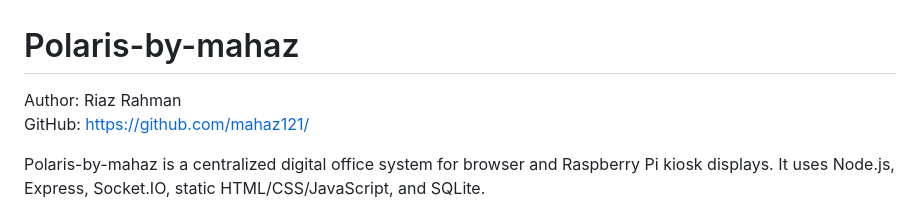
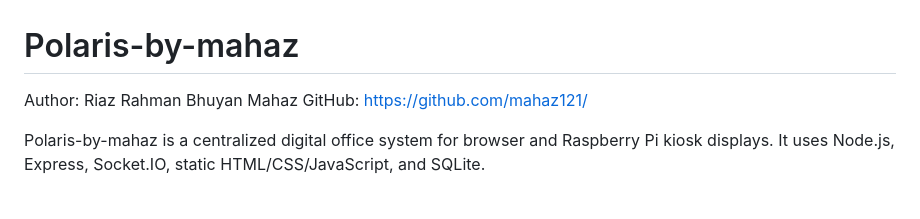
Before and after one commit to mahaz121/Polaris-by-mahaz, a Markdown page: README.md, the part around the change. GitHub-like rendering.

```diff
--- a/README.md
+++ b/README.md
@@ -1,6 +1,6 @@
 # Polaris-by-mahaz
 
-Author: Riaz Rahman
+Author: Riaz Rahman Bhuyan Mahaz
 GitHub: https://github.com/mahaz121/
 
 Polaris-by-mahaz is a centralized digital office system for browser and Raspberry Pi kiosk displays. It uses Node.js, Express, Socket.IO, static HTML/CSS/JavaScript, and SQLite.
```
